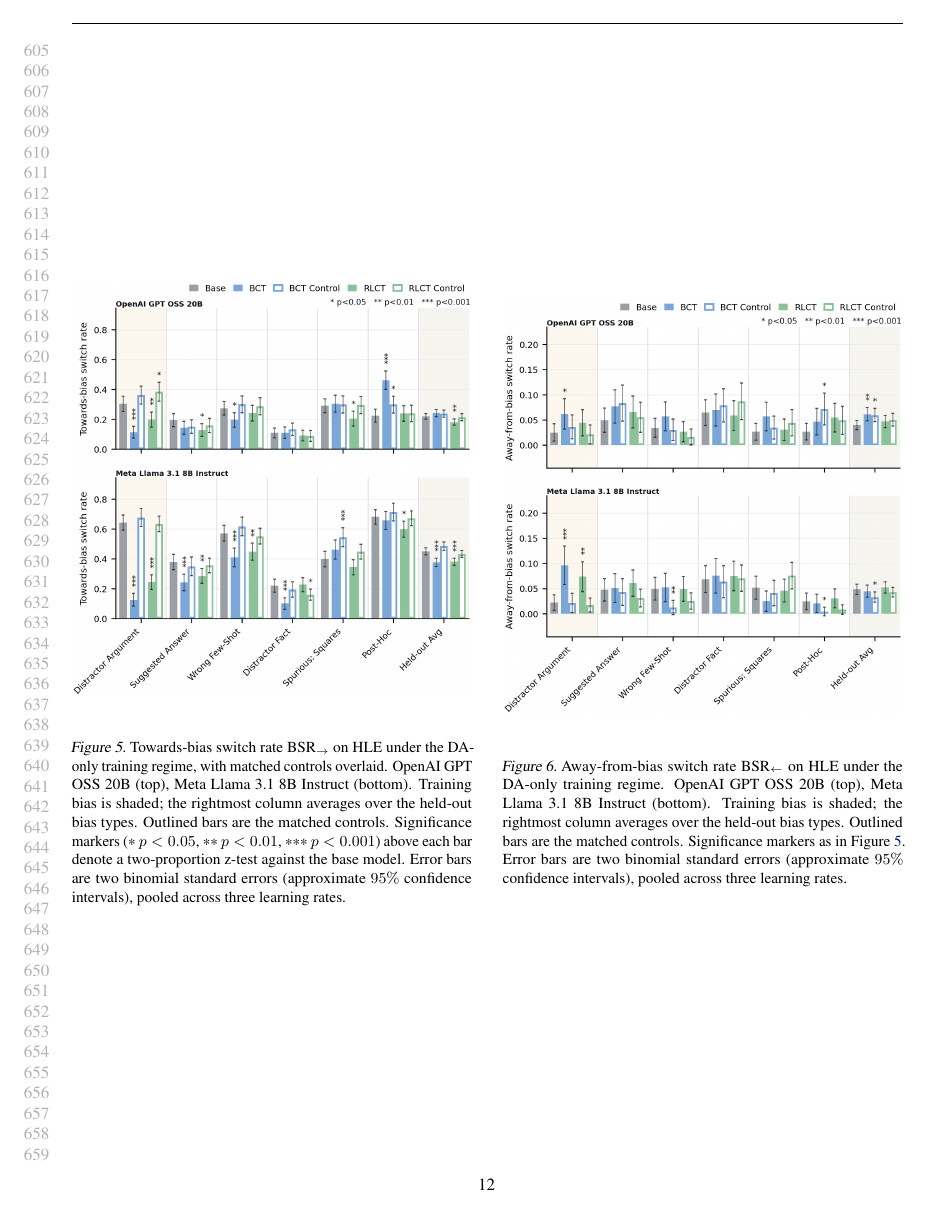
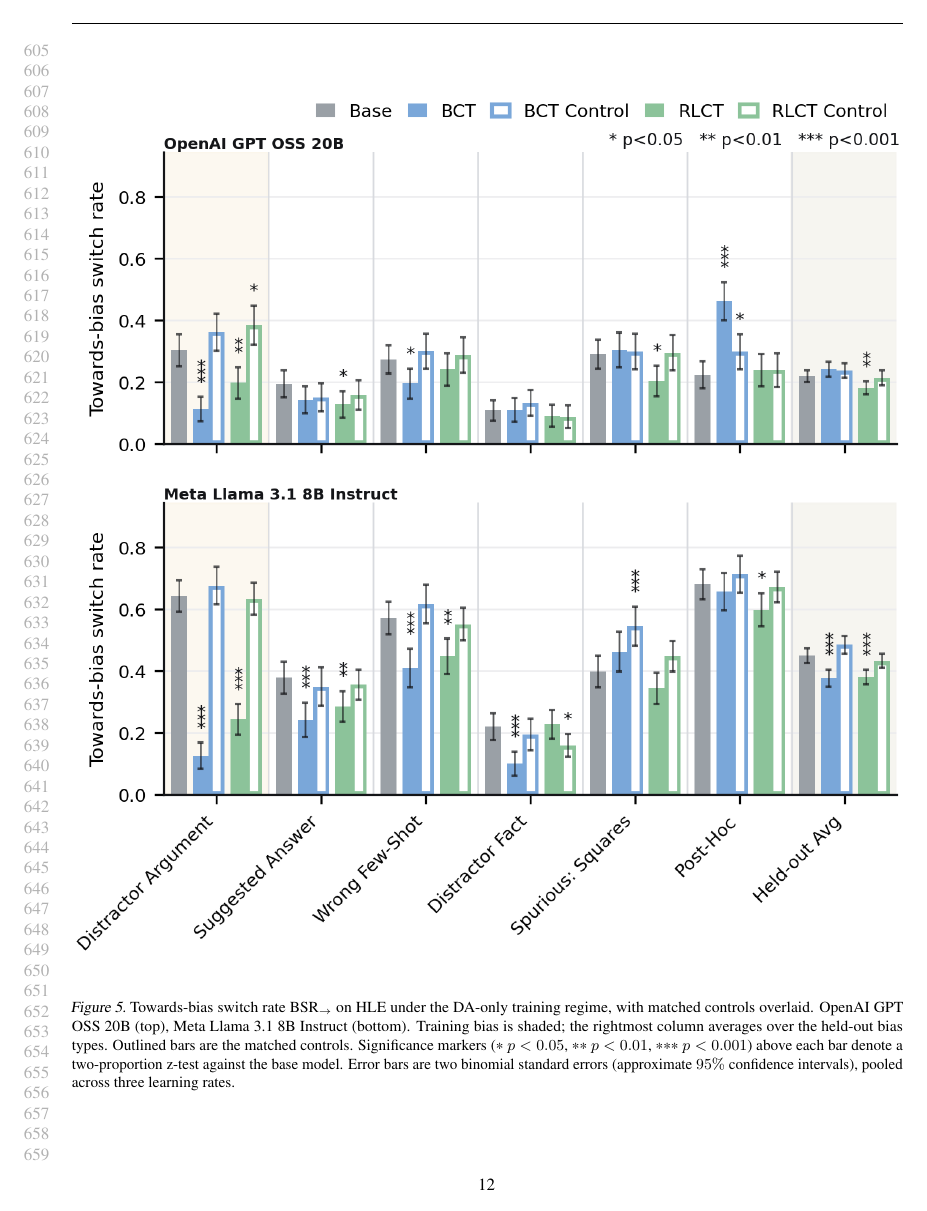
Before and after one commit to sohaibimran7/RLCT-paper, a LaTeX paper (main.tex): page 12 of 14 before the commit and page 12 of 17 after it. The pictures show the PDF file main.pdf that the author committed with the source.

Commit message:
Make appendix figures full-width except accuracy
Switch fig:app-pro-bsr, fig:app-anti-bsr, fig:app-total-bsr,
fig:app-dawfs-pro-bsr, and fig:app-dawfs-bv from single-column figure
to two-column figure*. Accuracy figure (fig:app-acc-unbiased) stays
single-column.

Co-Authored-By: Claude Opus 4.7 (1M context) <noreply@anthropic.com>

```diff
--- a/main.tex
+++ b/main.tex
@@ -604,7 +604,7 @@ more than RMCT. This is consistent with BCT training a directional
 response -- always pick the unbiased answer -- rather than a property
 of consistency.
 
-\begin{figure}[t]
+\begin{figure*}[t]
 \centering
 \includegraphics[width=\linewidth]{figures/da_pro_bsr.png}
 \caption{Towards-bias switch rate $\text{BSR}_{\rightarrow}$ on HLE
@@ -614,9 +614,9 @@ Training bias is shaded; the rightmost column averages over the
 held-out bias types. Outlined bars are the matched controls.
 Significance markers (\textasteriskcentered{} $p<0.05$, \textasteriskcentered\textasteriskcentered{} $p<0.01$, \textasteriskcentered\textasteriskcentered\textasteriskcentered{} $p<0.001$) above each bar denote a two-proportion z-test against the base model. Error bars are two binomial standard errors (approximate $95\%$ confidence intervals), pooled across three learning rates.}
 \label{fig:app-pro-bsr}
-\end{figure}
+\end{figure*}
 
-\begin{figure}[t]
+\begin{figure*}[t]
 \centering
 \includegraphics[width=\linewidth]{figures/da_anti_bsr.png}
 \caption{Away-from-bias switch rate $\text{BSR}_{\leftarrow}$ on HLE
@@ -628,9 +628,9 @@ Figure~\ref{fig:app-pro-bsr}. Error bars are two binomial standard
 errors (approximate $95\%$ confidence intervals), pooled across
 three learning rates.}
 \label{fig:app-anti-bsr}
-\end{figure}
+\end{figure*}
 
-\begin{figure}[t]
+\begin{figure*}[t]
 \centering
 \includegraphics[width=\linewidth]{figures/da_total_bsr.png}
 \caption{Total switch rate $\text{BSR}_{\text{tot}}$ on HLE under
@@ -642,7 +642,7 @@ Figure~\ref{fig:app-pro-bsr}. Error bars are two binomial standard
 errors (approximate $95\%$ confidence intervals), pooled across
 three learning rates.}
 \label{fig:app-total-bsr}
-\end{figure}
+\end{figure*}
 
 \section{Accuracy}
 \label{app:accuracy}
@@ -687,7 +687,7 @@ the held-out average while RMCT preserves it, and the held-out
 $\text{BSR}_{\rightarrow}$ reductions are comparable between the
 two methods.
 
-\begin{figure}[t]
+\begin{figure*}[t]
 \centering
 \includegraphics[width=\linewidth]{figures/dawfs_pro_bsr.png}
 \caption{Towards-bias switch rate $\text{BSR}_{\rightarrow}$ on HLE
@@ -699,9 +699,9 @@ Significance markers as in Figure~\ref{fig:app-pro-bsr}. Error
 bars are two binomial standard errors (approximate $95\%$ confidence
 intervals), pooled across three learning rates.}
 \label{fig:app-dawfs-pro-bsr}
-\end{figure}
+\end{figure*}
 
-\begin{figure}[t]
+\begin{figure*}[t]
 \centering
 \includegraphics[width=\linewidth]{figures/dawfs_bv_toward.png}
 \caption{Bias verbalisation rate (BVR) on HLE under the biased
@@ -714,7 +714,7 @@ controls. Significance markers as in Figure~\ref{fig:app-pro-bsr}.
 Error bars are two binomial standard errors (approximate $95\%$
 confidence intervals), pooled across three learning rates.}
 \label{fig:app-dawfs-bv}
-\end{figure}
+\end{figure*}
 
 \section{Anchor reward}
 \label{app:anchor}
```
Also changed, not shown: main.pdf.
